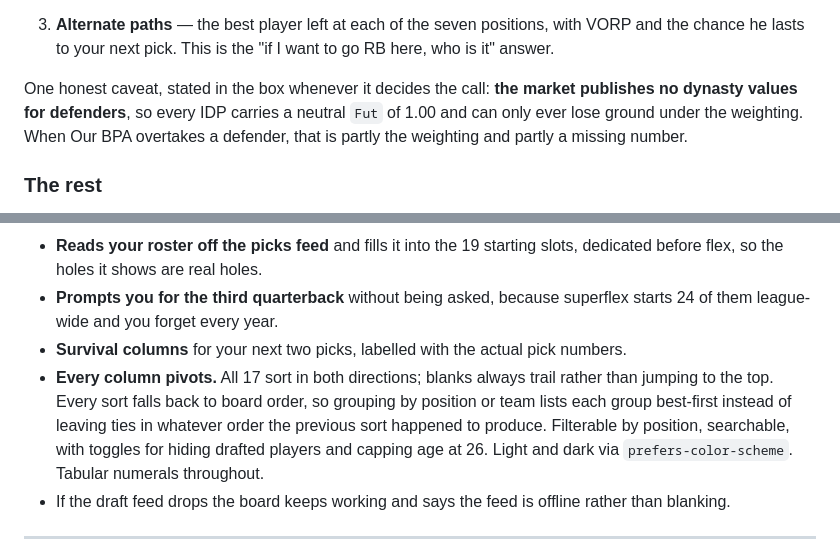
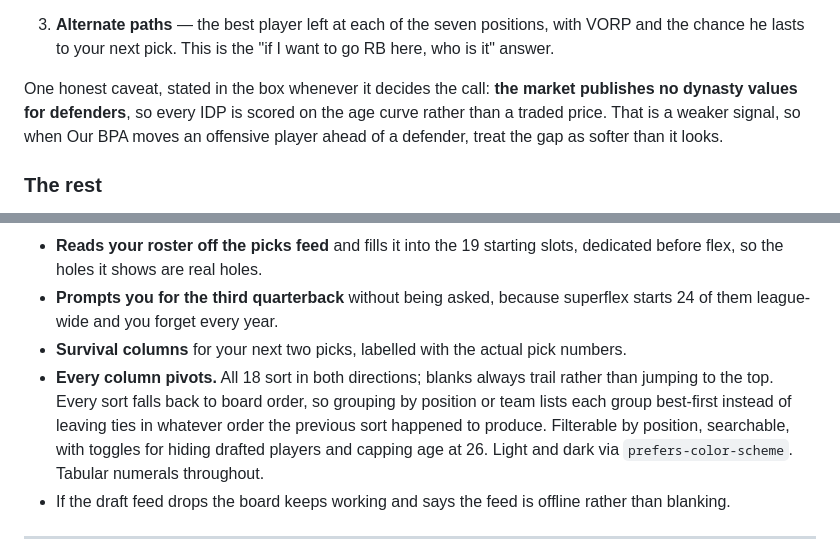
Before and after one commit to Ryan-Withers/idp-life-helper, a Markdown page: README.md, 2 parts joined by grey strips. GitHub-like rendering.

Commit message:
README: correct the defender caveat and column count

```diff
--- a/README.md
+++ b/README.md
@@ -72,7 +72,7 @@ At-a-glance calls on the undrafted pool. They ignore the table's filters and sor
 
 3. **Alternate paths** — the best player left at each of the seven positions, with VORP and the chance he lasts to your next pick. This is the "if I want to go RB here, who is it" answer.
 
-One honest caveat, stated in the box whenever it decides the call: **the market publishes no dynasty values for defenders**, so every IDP carries a neutral `Fut` of 1.00 and can only ever lose ground under the weighting. When Our BPA overtakes a defender, that is partly the weighting and partly a missing number.
+One honest caveat, stated in the box whenever it decides the call: **the market publishes no dynasty values for defenders**, so every IDP is scored on the age curve rather than a traded price. That is a weaker signal, so when Our BPA moves an offensive player ahead of a defender, treat the gap as softer than it looks.
 
 ### The rest
 
@@ -81,7 +81,7 @@ One honest caveat, stated in the box whenever it decides the call: **the market
 - **Reads your roster off the picks feed** and fills it into the 19 starting slots, dedicated before flex, so the holes it shows are real holes.
 - **Prompts you for the third quarterback** without being asked, because superflex starts 24 of them league-wide and you forget every year.
 - **Survival columns** for your next two picks, labelled with the actual pick numbers.
-- **Every column pivots.** All 17 sort in both directions; blanks always trail rather than jumping to the top. Every sort falls back to board order, so grouping by position or team lists each group best-first instead of leaving ties in whatever order the previous sort happened to produce. Filterable by position, searchable, with toggles for hiding drafted players and capping age at 26. Light and dark via `prefers-color-scheme`. Tabular numerals throughout.
+- **Every column pivots.** All 18 sort in both directions; blanks always trail rather than jumping to the top. Every sort falls back to board order, so grouping by position or team lists each group best-first instead of leaving ties in whatever order the previous sort happened to produce. Filterable by position, searchable, with toggles for hiding drafted players and capping age at 26. Light and dark via `prefers-color-scheme`. Tabular numerals throughout.
 - If the draft feed drops the board keeps working and says the feed is offline rather than blanking.
 
 ---
```
